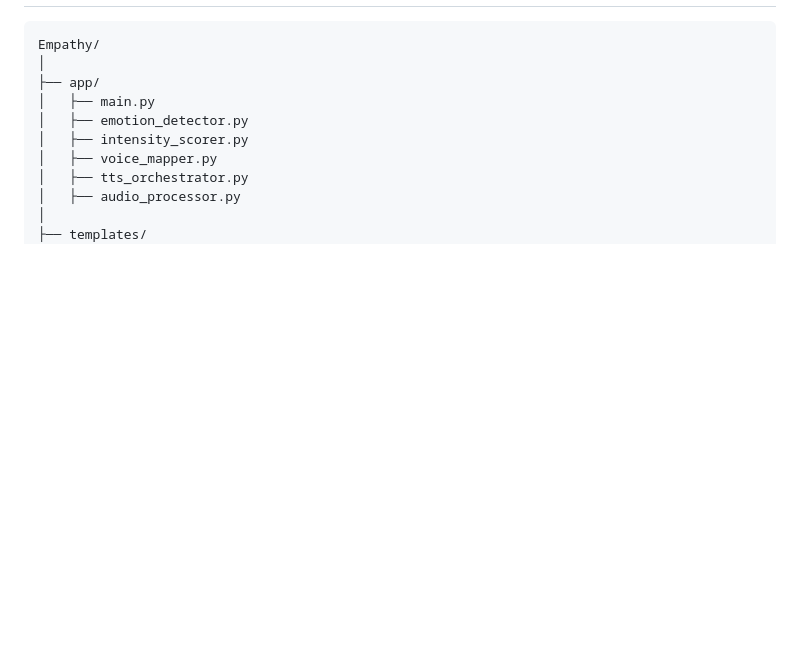
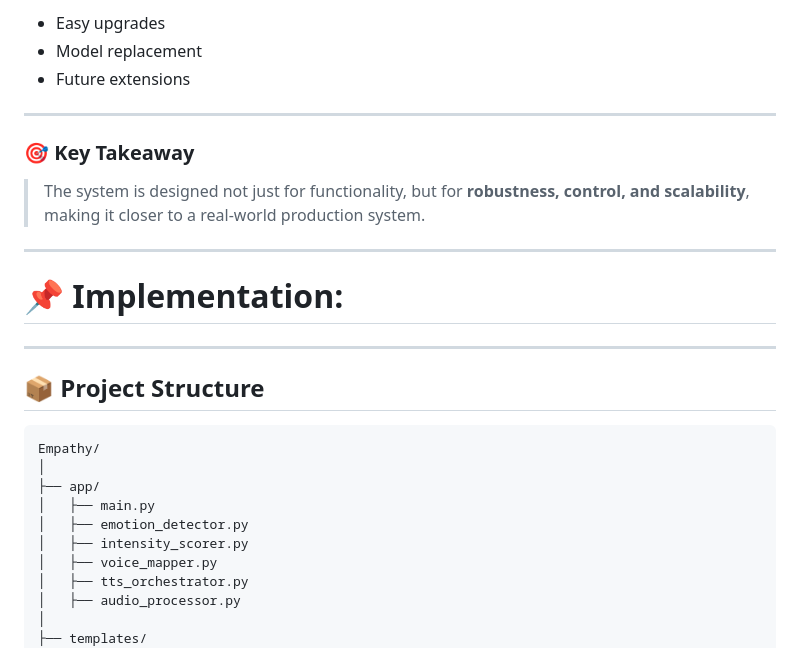
Before and after one commit to Ramprakash852/Empathy-Engine, a Markdown page: Readme.md, the part around one of its changes. GitHub-like rendering; blank space fills up the shorter version.

````diff
--- a/Readme.md
+++ b/Readme.md
@@ -184,3 +256,20 @@ After TTS generation:
+* Easy upgrades
+* Model replacement
+* Future extensions
+
+---
+
+### 🎯 Key Takeaway
+
+> The system is designed not just for functionality, but for **robustness, control, and scalability**, making it closer to a real-world production system.
+
+---
+
+ # 📌 Implementation:
+
+---
+
+## 📦 Project Structure
 
 ```text
 Empathy/
````
Also changed, not shown: other parts of Readme.md (+74 -2 lines).
